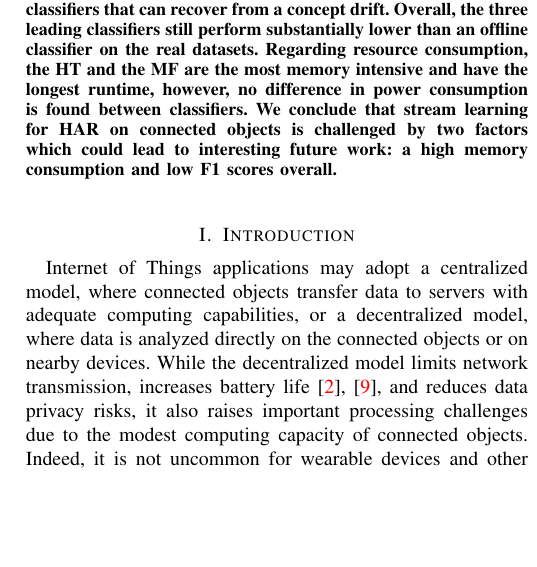
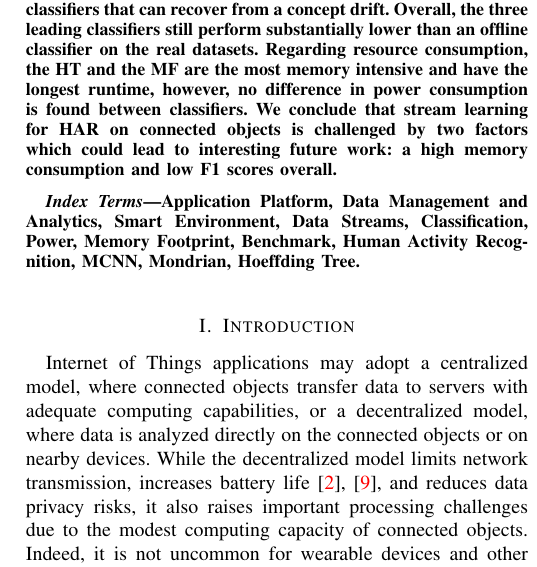
Before and after one commit to big-data-lab-team/benchmark-har-data-stream, a LaTeX paper (paper/paper.tex, which reads paper/introduction.tex): part of one column of page 1 of 8, cut so that both start at the same text, the shorter picture padded with empty space. Compiled offline with pdfLaTeX; a missing font is replaced by an installed copy or a similar font; a LaTeX package or settings file that is missing is left out.

Commit message:
Add Index Terms.

```diff
--- a/paper/introduction.tex
+++ b/paper/introduction.tex
@@ -1,3 +1,9 @@
+\begin{IEEEkeywords}
+Application Platform, Data Management and Analytics, Smart Environment, Data
+Streams, Classification, Power, Memory Footprint, Benchmark, Human Activity
+Recognition, MCNN, Mondrian, Hoeffding Tree.
+\end{IEEEkeywords}
+
 \section{Introduction}
 \label{sec:introduction}
 
```
